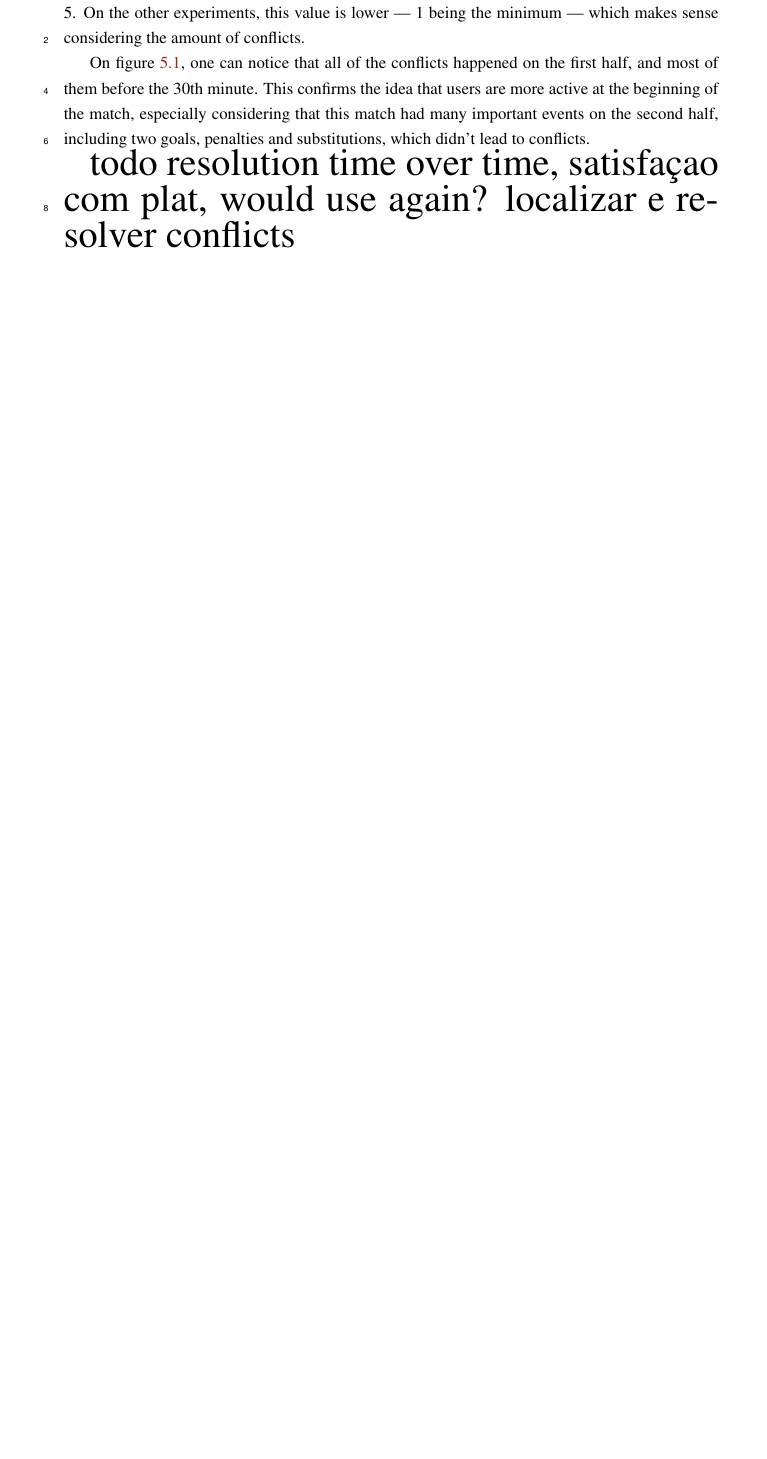
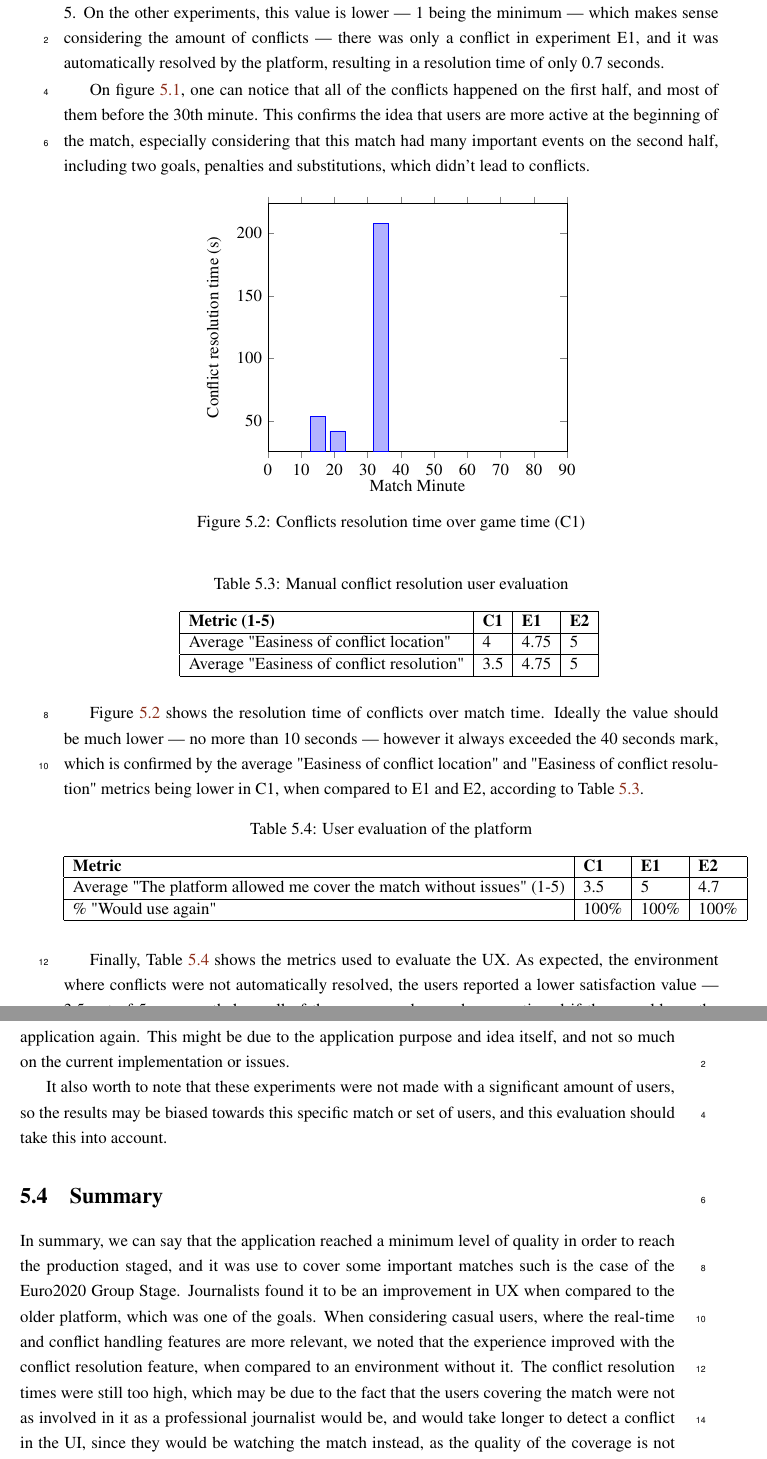
Before and after one commit to imnotteixeira/dissertation, a LaTeX thesis (thesis.tex, which reads evaluation.tex): part of page 69 of 80 before the commit and two parts of pages 69 and 70 of 80 after it, the two joined at a grey line, cut so that both start at the same text, the shorter picture padded with empty space. Compiled offline with pdfLaTeX.

Commit message:
Finished evaluation

```diff
--- a/evaluation.tex
+++ b/evaluation.tex
@@ -112,9 +112,59 @@ One can also note that the number of conflicts is higher on the environment wher
     \label{chart:conflicts-over-time}
 \end{figure}
 
-As it can be seen from the data on Table~\ref{table:num-conflicts-time-perception}, in experiment C1 --- the control, where no automated conflict resolution was present --- there were 3 reported conflicts, which took, on average, 92.7 seconds to resolve. As expected, according to the questionnaire, the users perceived a higher amount of conflicts, although they still reported the level of conflicts to be only 2 points out of 5. On the other experiments, this value is lower --- 1 being the minimum --- which makes sense considering the amount of conflicts.
+As it can be seen from the data on Table~\ref{table:num-conflicts-time-perception}, in experiment C1 --- the control, where no automated conflict resolution was present --- there were 3 reported conflicts, which took, on average, 92.7 seconds to resolve. As expected, according to the questionnaire, the users perceived a higher amount of conflicts, although they still reported the level of conflicts to be only 2 points out of 5. On the other experiments, this value is lower --- 1 being the minimum --- which makes sense considering the amount of conflicts --- there was only a conflict in experiment E1, and it was automatically resolved by the platform, resulting in a resolution time of only 0.7 seconds.
 
 On figure~\ref{chart:conflicts-over-time}, one can notice that all of the conflicts happened on the first half, and most of them before the 30th minute. This confirms the idea that users are more active at the beginning of the match, especially considering that this match had many important events on the second half, including two goals, penalties and substitutions, which didn't lead to conflicts.
 
+\begin{figure}[h]
+    \centering
+    \begin{tikzpicture}
+        \begin{axis} [ybar,xmin=0,xmax=90,xtick distance=10,
+            ylabel=Conflict resolution time (s),
+            xlabel=Match Minute
+            ]
+            \addplot coordinates {
+                (15, 53.7)
+                (21, 42.2)
+                (34, 207.4)
+            };
+    \end{axis}
 
-{\Huge todo resolution time over time, satisfaçao com plat, would use again? localizar e resolver conflicts}
+    \end{tikzpicture}
+    \caption{Conflicts resolution time over game time (C1)}
+    \label{chart:conflicts-res-time-over-time}
+\end{figure}
+
+\begin{table}[h]
+    \centering
+    \caption{Manual conflict resolution user evaluation}
+    \begin{tabular}{|l|l|l|l|}
+        \hline
+        \textbf{Metric (1-5)}                        & \textbf{C1} & \textbf{E1} & \textbf{E2} \\ \hline
+        Average "Easiness of conflict location"   & 4  & 4.75  & 5  \\ \hline
+        Average "Easiness of conflict resolution"   & 3.5  & 4.75  & 5  \\ \hline
+    \end{tabular}
+    \label{table:conflicts-resolution-user-perception}
+\end{table}
+
+Figure~\ref{chart:conflicts-res-time-over-time} shows the resolution time of conflicts over match time. Ideally the value should be much lower --- no more than 10 seconds --- however it always exceeded the 40 seconds mark, which is confirmed by the average "Easiness of conflict location" and "Easiness of conflict resolution" metrics being lower in C1, when compared to E1 and E2, according to Table~\ref{table:conflicts-resolution-user-perception}.
+
+\begin{table}[h]
+    \centering
+    \caption{User evaluation of the platform}
+    \begin{tabular}{|l|l|l|l|}
+        \hline
+        \textbf{Metric}                        & \textbf{C1} & \textbf{E1} & \textbf{E2} \\ \hline
+        Average "The platform allowed me cover the match without issues" (1-5)   & 3.5  & 5  & 4.7  \\ \hline
+        \% "Would use again"   & 100\%  & 100\%  & 100\%  \\ \hline
+    \end{tabular}
+    \label{table:user-platform-evaluation}
+\end{table}
+
+Finally, Table~\ref{table:user-platform-evaluation} shows the metrics used to evaluate the UX. As expected, the environment where conflicts were not automatically resolved, the users reported a lower satisfaction value --- 3.5 out of 5 --- nevertheless, all of them answered yes when questioned if they would use the application again. This might be due to the application purpose and idea itself, and not so much on the current implementation or issues.
+
+It also worth to note that these experiments were not made with a significant amount of users, so the results may be biased towards this specific match or set of users, and this evaluation should take this into account.
+
+\section{Summary}
+
+In summary, we can say that the application reached a minimum level of quality in order to reach the production staged, and it was use to cover some important matches such is the case of the Euro2020 Group Stage. Journalists found it to be an improvement in UX when compared to the older platform, which was one of the goals. When considering casual users, where the real-time and conflict handling features are more relevant, we noted that the experience improved with the conflict resolution feature, when compared to an environment without it. The conflict resolution times were still too high, which may be due to the fact that the users covering the match were not as involved in it as a professional journalist would be, and would take longer to detect a conflict in the UI, since they would be watching the match instead, as the quality of the coverage is not their main focus. This confirms the hypothesis that \say{A conflict-resolution system improves the user experience in a real-time multi-user crowdsourcing environment}, however, there are still not enough users to validate it strongly.
```
Also changed, not shown: sota.tex (+1 -1 lines), thesis.pdf, evaluation.tex (12 more changed lines).
